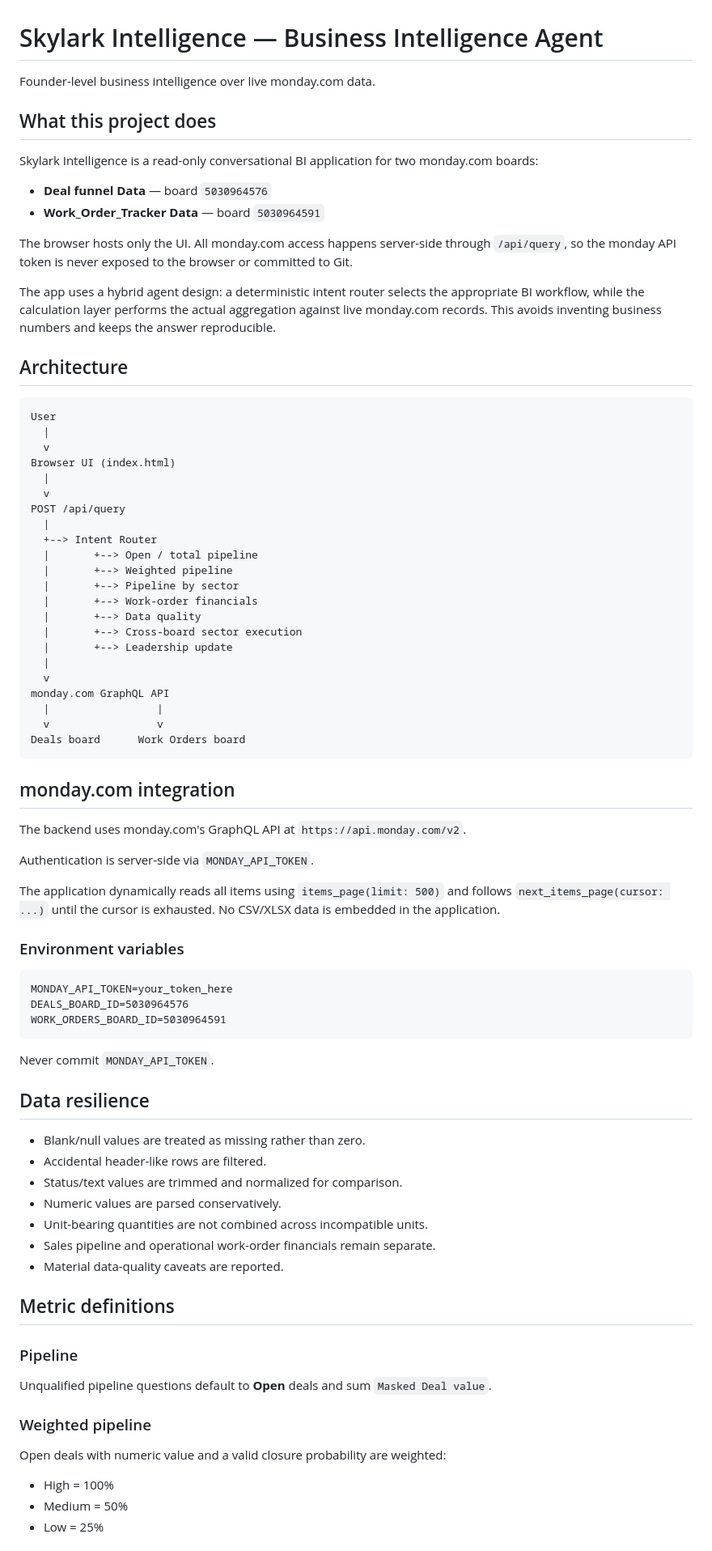
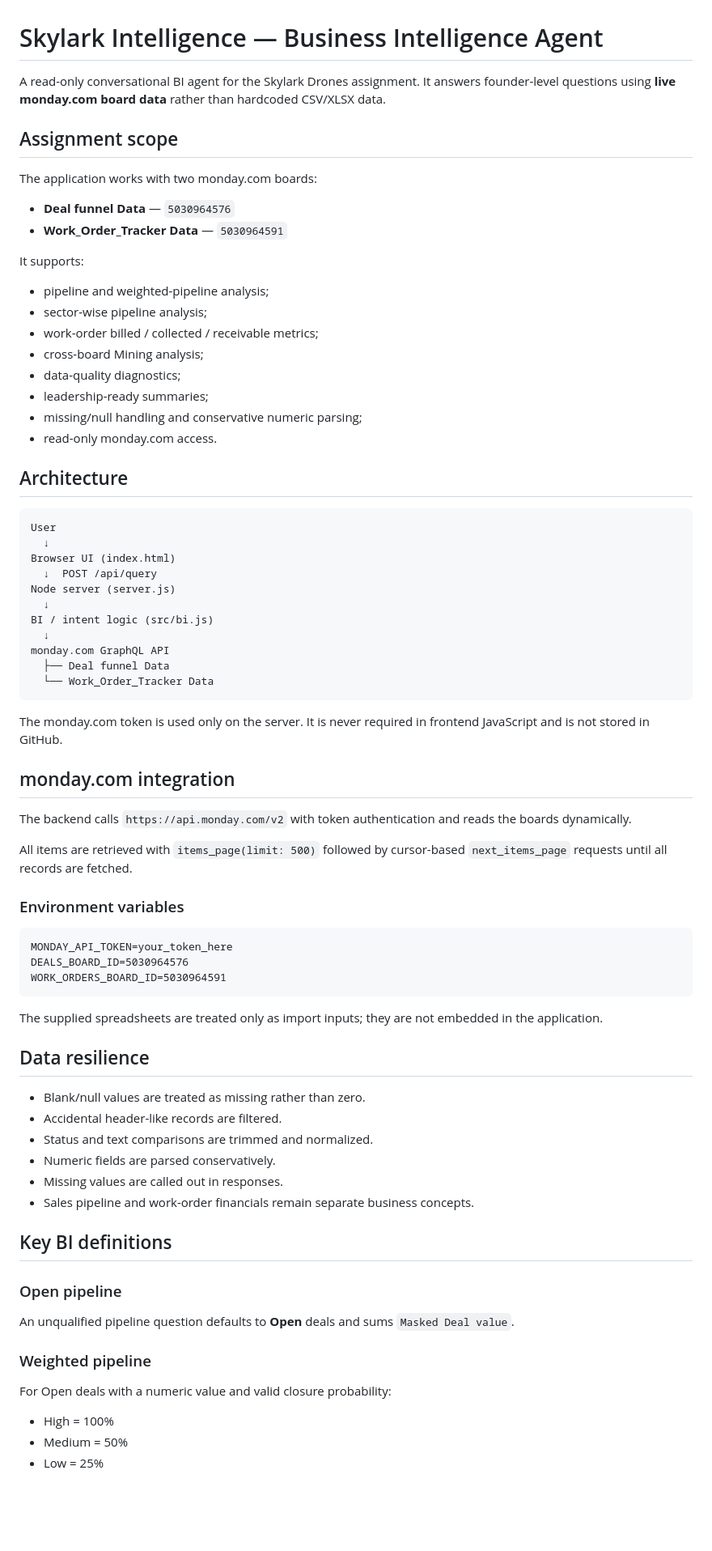
Before and after one commit to kailaskrishna04/skylark_drones_bi-agent, a Markdown page: README.md, the part around one of its changes. Shown at 81% size. GitHub-like rendering; blank space fills up the shorter version.

Commit message:
Remove hosting-specific documentation and focus README on assignment

````diff
--- a/README.md
+++ b/README.md
@@ -1,52 +1,48 @@
 # Skylark Intelligence — Business Intelligence Agent
 
-Founder-level business intelligence over live monday.com data.
+A read-only conversational BI agent for the Skylark Drones assignment. It answers founder-level questions using **live monday.com board data** rather than hardcoded CSV/XLSX data.
 
-## What this project does
+## Assignment scope
 
-Skylark Intelligence is a read-only conversational BI application for two monday.com boards:
+The application works with two monday.com boards:
 
-- **Deal funnel Data** — board `5030964576`
-- **Work_Order_Tracker Data** — board `5030964591`
+- **Deal funnel Data** — `5030964576`
+- **Work_Order_Tracker Data** — `5030964591`
 
-The browser hosts only the UI. All monday.com access happens server-side through `/api/query`, so the monday API token is never exposed to the browser or committed to Git.
+It supports:
 
-The app uses a hybrid agent design: a deterministic intent router selects the appropriate BI workflow, while the calculation layer performs the actual aggregation against live monday.com records. This avoids inventing business numbers and keeps the answer reproducible.
+- pipeline and weighted-pipeline analysis;
+- sector-wise pipeline analysis;
+- work-order billed / collected / receivable metrics;
+- cross-board Mining analysis;
+- data-quality diagnostics;
+- leadership-ready summaries;
+- missing/null handling and conservative numeric parsing;
+- read-only monday.com access.
 
 ## Architecture
 
 ```text
 User
-  |
-  v
+  ↓
 Browser UI (index.html)
-  |
-  v
-POST /api/query
-  |
-  +--> Intent Router
-  |       +--> Open / total pipeline
-  |       +--> Weighted pipeline
-  |       +--> Pipeline by sector
-  |       +--> Work-order financials
-  |       +--> Data quality
-  |       +--> Cross-board sector execution
-  |       +--> Leadership update
-  |
-  v
+  ↓  POST /api/query
+Node server (server.js)
+  ↓
+BI / intent logic (src/bi.js)
+  ↓
 monday.com GraphQL API
-  |                 |
-  v                 v
-Deals board      Work Orders board
+  ├── Deal funnel Data
+  └── Work_Order_Tracker Data
 ```
+
+The monday.com token is used only on the server. It is never required in frontend JavaScript and is not stored in GitHub.
 
 ## monday.com integration
 
-The backend uses monday.com's GraphQL API at `https://api.monday.com/v2`.
+The backend calls `https://api.monday.com/v2` with token authentication and reads the boards dynamically.
 
-Authentication is server-side via `MONDAY_API_TOKEN`.
-
-The application dynamically reads all items using `items_page(limit: 500)` and follows `next_items_page(cursor: ...)` until the cursor is exhausted. No CSV/XLSX data is embedded in the application.
+All items are retrieved with `items_page(limit: 500)` followed by cursor-based `next_items_page` requests until all records are fetched.
 
 ### Environment variables
 
@@ -56,25 +52,24 @@ DEALS_BOARD_ID=5030964576
 WORK_ORDERS_BOARD_ID=5030964591
 ```
 
-Never commit `MONDAY_API_TOKEN`.
+The supplied spreadsheets are treated only as import inputs; they are not embedded in the application.
 
 ## Data resilience
 
 - Blank/null values are treated as missing rather than zero.
-- Accidental header-like rows are filtered.
-- Status/text values are trimmed and normalized for comparison.
-- Numeric values are parsed conservatively.
-- Unit-bearing quantities are not combined across incompatible units.
-- Sales pipeline and operational work-order financials remain separate.
-- Material data-quality caveats are reported.
+- Accidental header-like records are filtered.
+- Status and text comparisons are trimmed and normalized.
+- Numeric fields are parsed conservatively.
+- Missing values are called out in responses.
+- Sales pipeline and work-order financials remain separate business concepts.
 
-## Metric definitions
+## Key BI definitions
 
-### Pipeline
-Unqualified pipeline questions default to **Open** deals and sum `Masked Deal value`.
+### Open pipeline
+An unqualified pipeline question defaults to **Open** deals and sums `Masked Deal value`.
 
 ### Weighted pipeline
-Open deals with numeric value and a valid closure probability are weighted:
+For Open deals with a numeric value and valid closure probability:
 
 - High = 100%
 - Medium = 50%
````
Also changed, not shown: other parts of README.md (+27 -22 lines).
